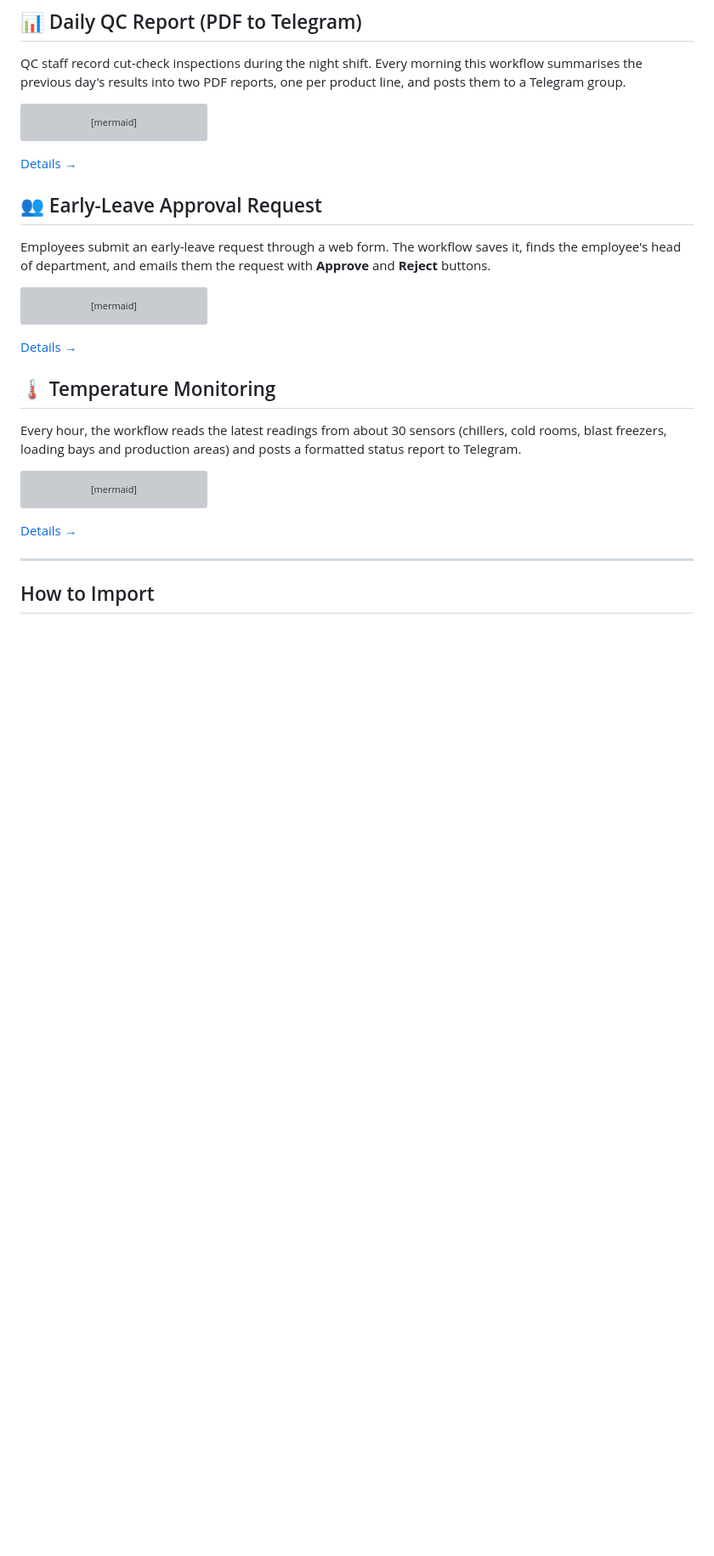
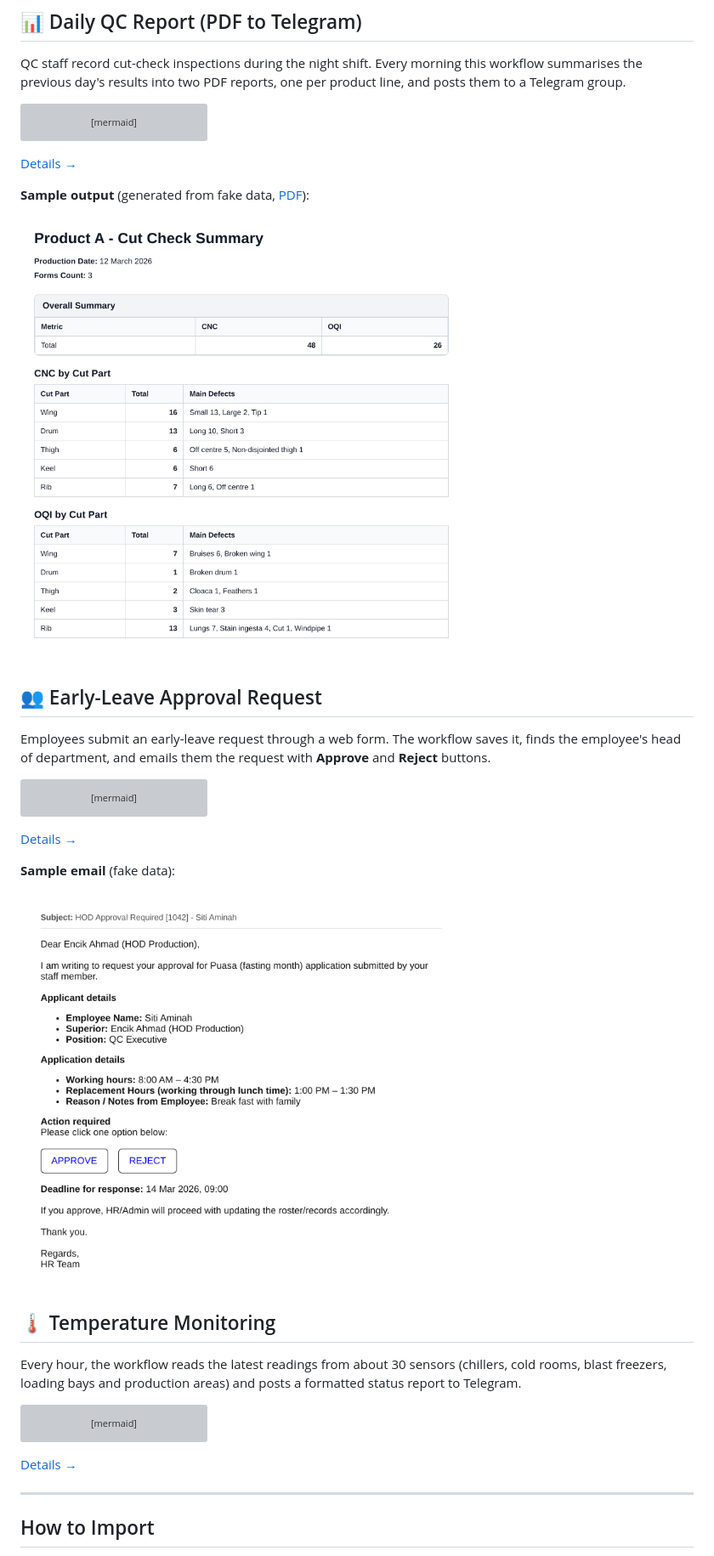
Before and after one commit to hasrinah/n8n-automation-workflows, a Markdown page: README.md, the part around the change. Shown at 85% size. Rendered like a GitHub page; pictures changed too: docs/images/approval-email-sample.png (added), docs/images/qc-report-sample.png (added); blank space fills up the shorter version; grey boxes are pictures that could not be loaded.

Commit message:
Add sample report PDF and approval email screenshots
Generated from fake data with the workflows' own code; no real data.

````diff
--- a/README.md
+++ b/README.md
@@ -37,6 +37,10 @@ flowchart LR
 
 [Details →](workflows/reporting)
 
+**Sample output** (generated from fake data, [PDF](docs/sample-qc-report.pdf)):
+
+<img src="docs/images/qc-report-sample.png" alt="Sample QC report PDF" width="520">
+
 ## 👥 Early-Leave Approval Request
 
 Employees submit an early-leave request through a web form. The workflow saves it, finds the employee's head of department, and emails them the request with **Approve** and **Reject** buttons.
@@ -51,6 +55,10 @@ flowchart LR
 ```
 
 [Details →](workflows/hr-automation)
+
+**Sample email** (fake data):
+
+<img src="docs/images/approval-email-sample.png" alt="Sample approval email" width="520">
 
 ## 🌡️ Temperature Monitoring
 
````
Also changed, not shown: workflows/hr-automation/README.md (+6 -0 lines), workflows/reporting/README.md (+6 -0 lines), 1 other file.
